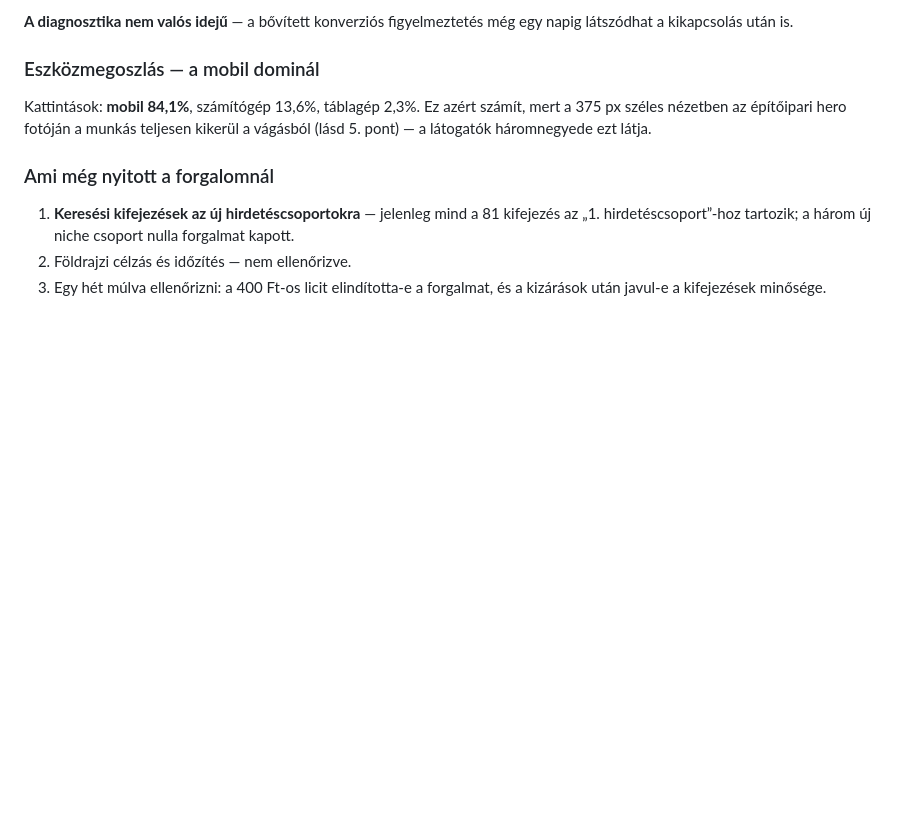
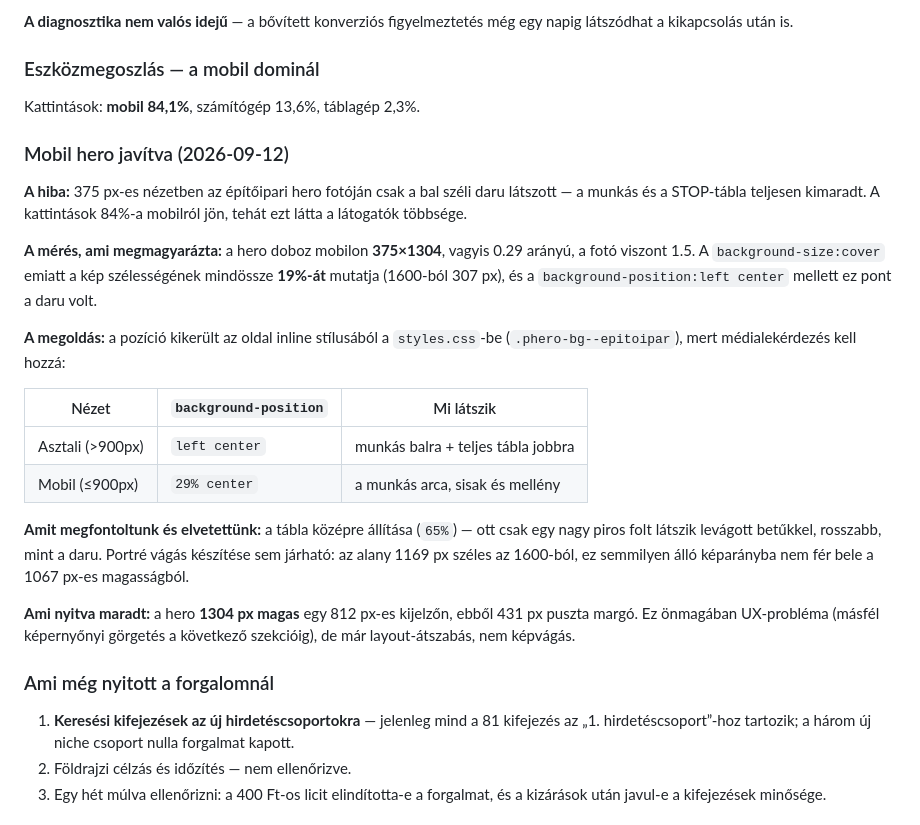
Before and after one commit to soulsilverserver/soulsilver-landing, a Markdown page: docs/HATRALEVO.md, the part around the change. Drawn GitHub-style; blank space fills up the shorter version.

Commit message:
docs: mobil hero javitas es a merese

```diff
--- a/docs/HATRALEVO.md
+++ b/docs/HATRALEVO.md
@@ -156,9 +156,34 @@ egy napig látszódhat a kikapcsolás után is.
 ### Eszközmegoszlás — a mobil dominál
 
 Kattintások: **mobil 84,1%**, számítógép 13,6%, táblagép 2,3%.
-Ez azért számít, mert a 375 px széles nézetben az építőipari hero fotóján a
-munkás teljesen kikerül a vágásból (lásd 5. pont) — a látogatók
-háromnegyede ezt látja.
+
+### Mobil hero javítva (2026-09-12)
+
+**A hiba:** 375 px-es nézetben az építőipari hero fotóján csak a bal széli
+daru látszott — a munkás és a STOP-tábla teljesen kimaradt. A kattintások
+84%-a mobilról jön, tehát ezt látta a látogatók többsége.
+
+**A mérés, ami megmagyarázta:** a hero doboz mobilon **375×1304**, vagyis
+0.29 arányú, a fotó viszont 1.5. A `background-size:cover` emiatt a kép
+szélességének mindössze **19%-át** mutatja (1600-ból 307 px), és a
+`background-position:left center` mellett ez pont a daru volt.
+
+**A megoldás:** a pozíció kikerült az oldal inline stílusából a
+`styles.css`-be (`.phero-bg--epitoipar`), mert médialekérdezés kell hozzá:
+
+| Nézet | `background-position` | Mi látszik |
+|---|---|---|
+| Asztali (>900px) | `left center` | munkás balra + teljes tábla jobbra |
+| Mobil (≤900px) | `29% center` | a munkás arca, sisak és mellény |
+
+**Amit megfontoltunk és elvetettünk:** a tábla középre állítása (`65%`) —
+ott csak egy nagy piros folt látszik levágott betűkkel, rosszabb, mint a
+daru. Portré vágás készítése sem járható: az alany 1169 px széles az 1600-ból,
+ez semmilyen álló képarányba nem fér bele a 1067 px-es magasságból.
+
+**Ami nyitva maradt:** a hero **1304 px magas** egy 812 px-es kijelzőn, ebből
+431 px puszta margó. Ez önmagában UX-probléma (másfél képernyőnyi görgetés a
+következő szekcióig), de már layout-átszabás, nem képvágás.
 
 ### Ami még nyitott a forgalomnál
 
```
